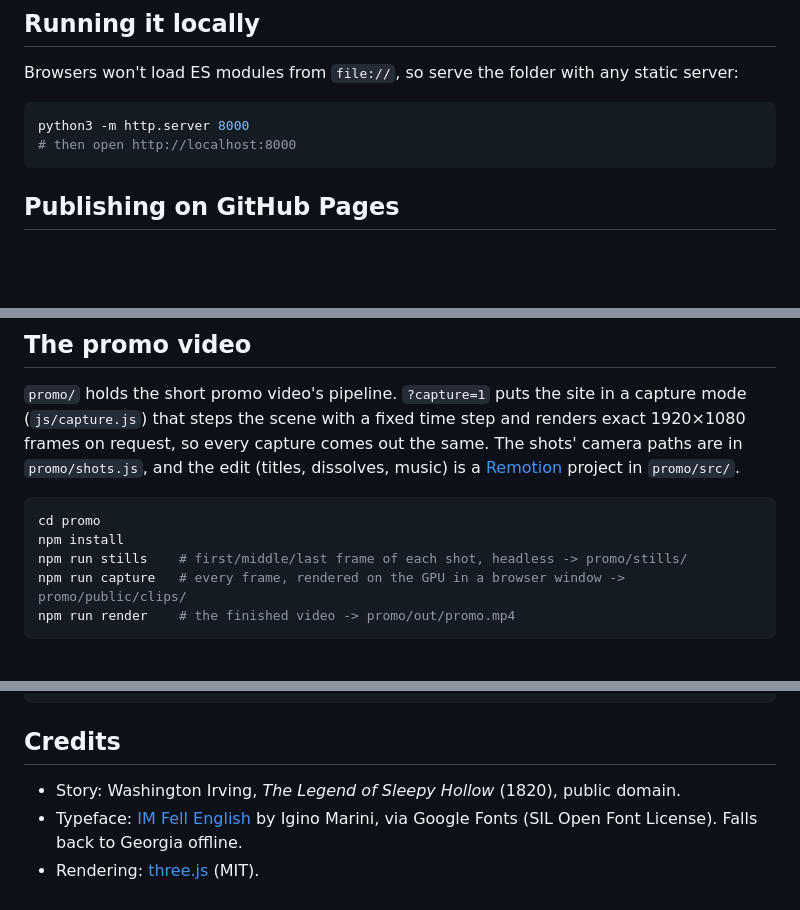
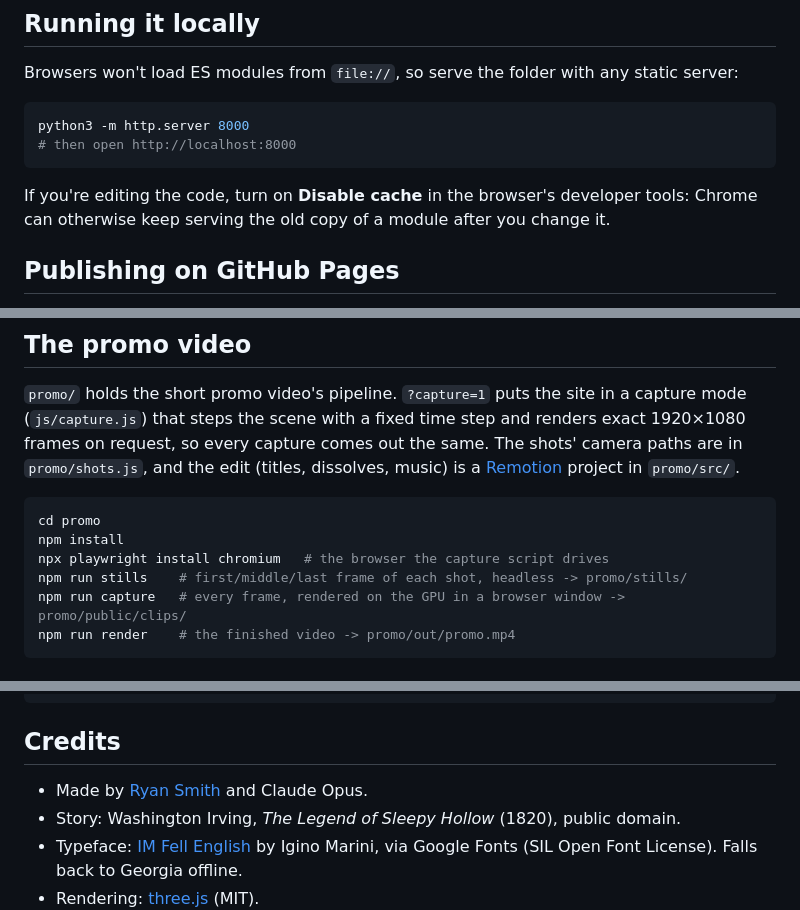
Before and after one commit to Ryan-J-Smith/diorama-sleepy-hollow, a Markdown page: README.md, 3 parts joined by grey strips. Rendered like a GitHub page; blank space fills up the shorter version.

Commit message:
Tidy the README: promo setup step, cache tip, credits
The capture script drives Playwright's Chromium, which npm install doesn't
fetch, so the promo setup now installs it. Local editing gets a note about
Chrome's module cache, and the credits name the diorama's makers.

Co-Authored-By: Claude Opus 5.5 (1M context) <noreply@anthropic.com>

````diff
--- a/README.md
+++ b/README.md
@@ -47,6 +47,9 @@ python3 -m http.server 8000
 # then open http://localhost:8000
 ```
 
+If you're editing the code, turn on **Disable cache** in the browser's developer tools:
+Chrome can otherwise keep serving the old copy of a module after you change it.
+
 ## Publishing on GitHub Pages
 
 1. Create a GitHub repository and push this folder to it (the `index.html` must be at the
@@ -70,6 +73,7 @@ frames on request, so every capture comes out the same. The shots' camera paths
 ```sh
 cd promo
 npm install
+npx playwright install chromium   # the browser the capture script drives
 npm run stills    # first/middle/last frame of each shot, headless -> promo/stills/
 npm run capture   # every frame, rendered on the GPU in a browser window -> promo/public/clips/
 npm run render    # the finished video -> promo/out/promo.mp4
@@ -106,6 +110,7 @@ promo/                the promo video: frame capture (Playwright) and edit (Remo
 
 ## Credits
 
+- Made by [Ryan Smith](https://www.linkedin.com/in/ryanjsmithphd/) and Claude Opus.
 - Story: Washington Irving, *The Legend of Sleepy Hollow* (1820), public domain.
 - Typeface: [IM Fell English](https://fonts.google.com/specimen/IM+Fell+English) by Igino
   Marini, via Google Fonts (SIL Open Font License). Falls back to Georgia offline.
````
